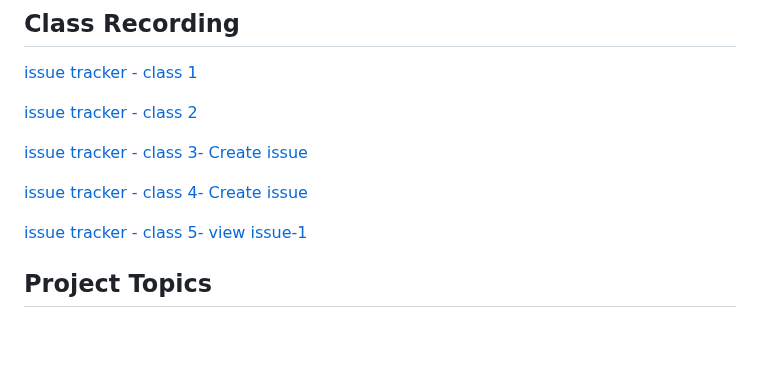
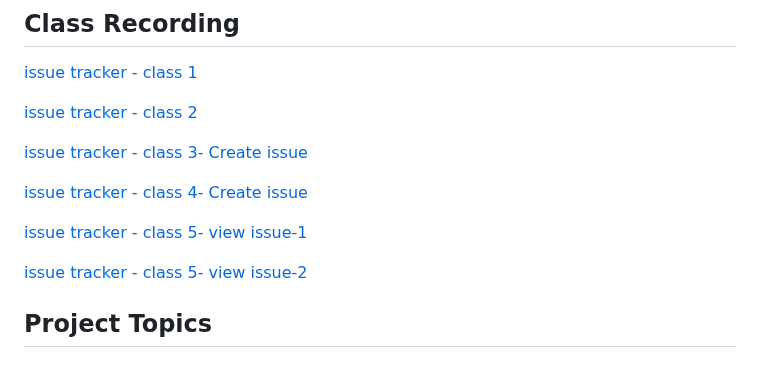
Before and after one commit to 369webforall/2024-FullStack-Web-Development, a Markdown page: 6-front-end/7-nextjs-project/README.md, the part around the change. Rendered like a GitHub page; blank space fills up the shorter version.

Commit message:
view issue

```diff
--- a/6-front-end/7-nextjs-project/README.md
+++ b/6-front-end/7-nextjs-project/README.md
@@ -12,6 +12,8 @@
 [issue tracker - class 4- Create issue](https://youtu.be/X3vSzW26Xlk)
 
 [issue tracker - class 5- view issue-1](https://youtu.be/v0Xi3VW5gxU)
+
+[issue tracker - class 5- view issue-2](https://youtu.be/b6EjDL3zgVM)
 
 ## Project Topics
 
```
